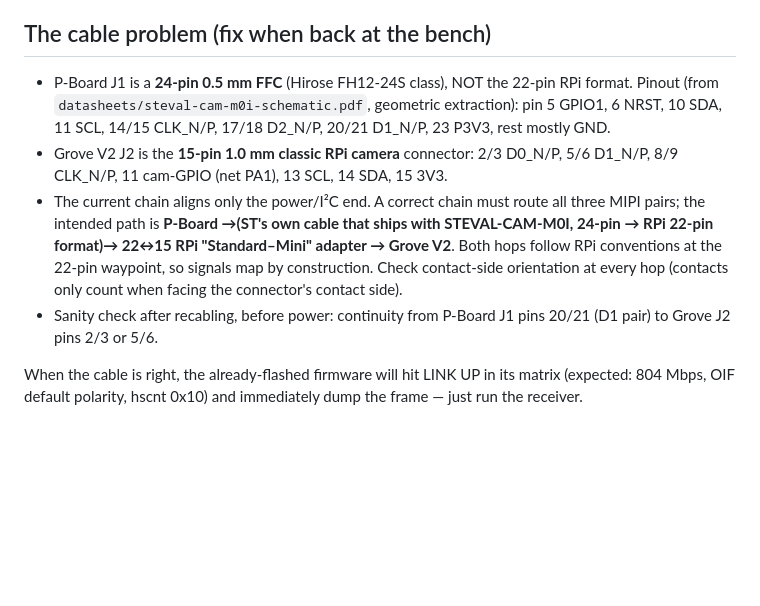
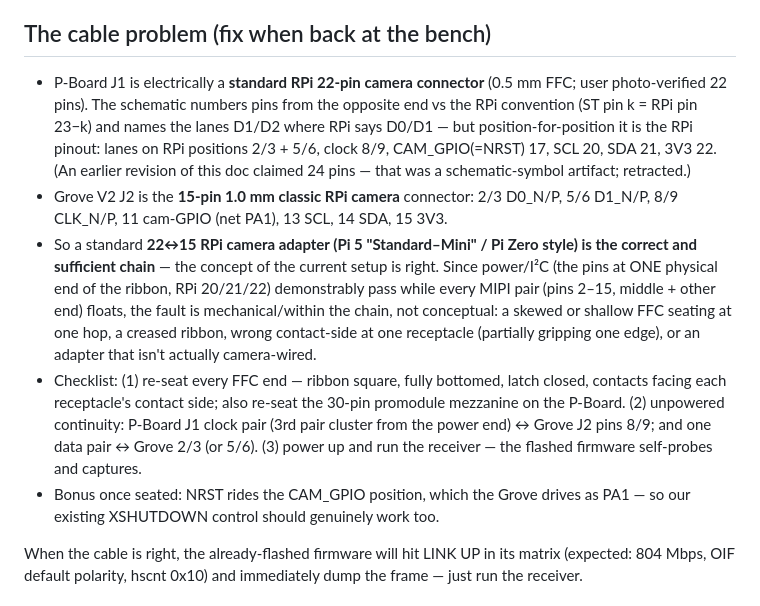
Before and after one commit to bigjosh/STEvalEVK-Phone, a Markdown page: himax/HIMAX.md, the part around the change. GitHub-like rendering; blank space fills up the shorter version.

Commit message:
HIMAX.md: P-Board FFC is standard RPi 22-pin (photo-verified) - retract 24-pin claim, new mechanical checklist
Co-Authored-By: Claude Fable 5 <noreply@anthropic.com>

```diff
--- a/himax/HIMAX.md
+++ b/himax/HIMAX.md
@@ -40,22 +40,32 @@ Proven on hardware, in order:
 
 ## The cable problem (fix when back at the bench)
 
-- P-Board J1 is a **24-pin 0.5 mm FFC** (Hirose FH12-24S class), NOT the
-  22-pin RPi format. Pinout (from `datasheets/steval-cam-m0i-schematic.pdf`,
-  geometric extraction): pin 5 GPIO1, 6 NRST, 10 SDA, 11 SCL, 14/15 CLK_N/P,
-  17/18 D2_N/P, 20/21 D1_N/P, 23 P3V3, rest mostly GND.
+- P-Board J1 is electrically a **standard RPi 22-pin camera connector**
+  (0.5 mm FFC; user photo-verified 22 pins). The schematic numbers pins from
+  the opposite end vs the RPi convention (ST pin k = RPi pin 23−k) and names
+  the lanes D1/D2 where RPi says D0/D1 — but position-for-position it is the
+  RPi pinout: lanes on RPi positions 2/3 + 5/6, clock 8/9, CAM_GPIO(=NRST) 17,
+  SCL 20, SDA 21, 3V3 22. (An earlier revision of this doc claimed 24 pins —
+  that was a schematic-symbol artifact; retracted.)
 - Grove V2 J2 is the **15-pin 1.0 mm classic RPi camera** connector:
   2/3 D0_N/P, 5/6 D1_N/P, 8/9 CLK_N/P, 11 cam-GPIO (net PA1), 13 SCL, 14 SDA,
   15 3V3.
-- The current chain aligns only the power/I²C end. A correct chain must route
-  all three MIPI pairs; the intended path is
-  **P-Board →(ST's own cable that ships with STEVAL-CAM-M0I, 24-pin → RPi
-  22-pin format)→ 22↔15 RPi "Standard–Mini" adapter → Grove V2**. Both hops
-  follow RPi conventions at the 22-pin waypoint, so signals map by
-  construction. Check contact-side orientation at every hop (contacts only
-  count when facing the connector's contact side).
-- Sanity check after recabling, before power: continuity from P-Board J1
-  pins 20/21 (D1 pair) to Grove J2 pins 2/3 or 5/6.
+- So a standard **22↔15 RPi camera adapter (Pi 5 "Standard–Mini" / Pi Zero
+  style) is the correct and sufficient chain** — the concept of the current
+  setup is right. Since power/I²C (the pins at ONE physical end of the ribbon,
+  RPi 20/21/22) demonstrably pass while every MIPI pair (pins 2–15, middle +
+  other end) floats, the fault is mechanical/within the chain, not conceptual:
+  a skewed or shallow FFC seating at one hop, a creased ribbon, wrong
+  contact-side at one receptacle (partially gripping one edge), or an adapter
+  that isn't actually camera-wired.
+- Checklist: (1) re-seat every FFC end — ribbon square, fully bottomed, latch
+  closed, contacts facing each receptacle's contact side; also re-seat the
+  30-pin promodule mezzanine on the P-Board. (2) unpowered continuity:
+  P-Board J1 clock pair (3rd pair cluster from the power end) ↔ Grove J2
+  pins 8/9; and one data pair ↔ Grove 2/3 (or 5/6). (3) power up and run the
+  receiver — the flashed firmware self-probes and captures.
+- Bonus once seated: NRST rides the CAM_GPIO position, which the Grove drives
+  as PA1 — so our existing XSHUTDOWN control should genuinely work too.
 
 When the cable is right, the already-flashed firmware will hit LINK UP in its
 matrix (expected: 804 Mbps, OIF default polarity, hscnt 0x10) and immediately
```
